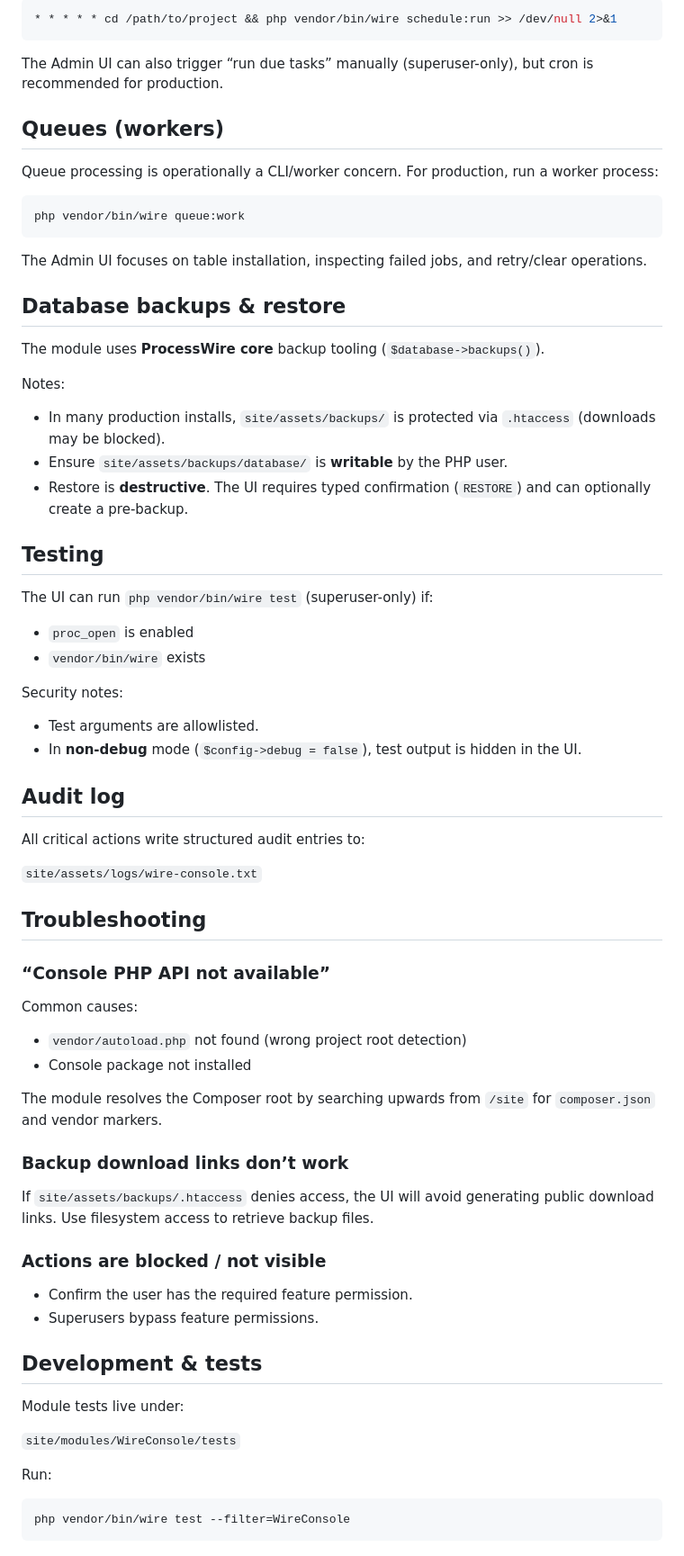
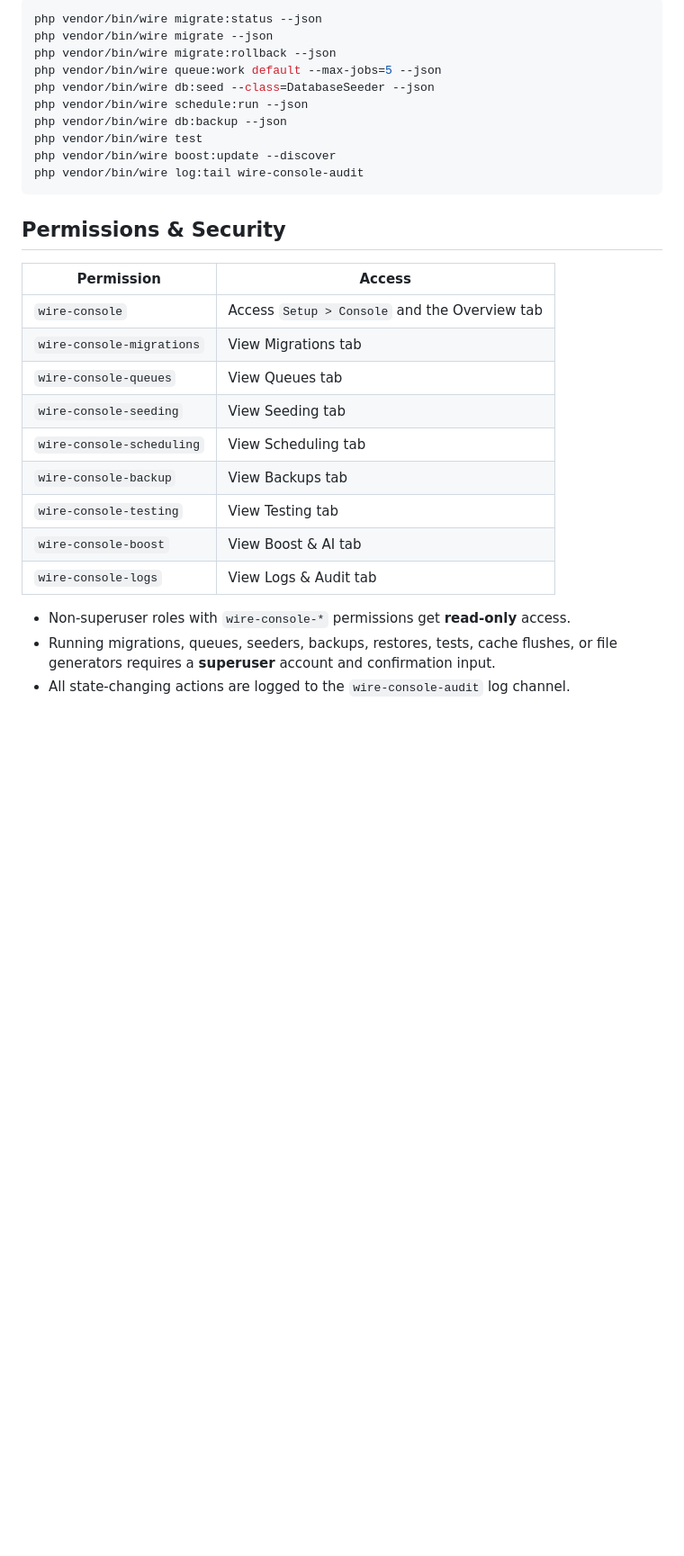
Before and after one commit to trk/WireConsole, a Markdown page: README.md, the part around one of its changes. Shown at 90% size. Rendered like a GitHub page; blank space fills up the shorter version.

````diff
--- a/README.md
+++ b/README.md
@@ -79,73 +123,31 @@ Scheduling depends on a server cron entry that runs every minute:
 
 ```bash
-* * * * * cd /path/to/project && php vendor/bin/wire schedule:run >> /dev/null 2>&1
+php vendor/bin/wire migrate:status --json
+php vendor/bin/wire migrate --json
+php vendor/bin/wire migrate:rollback --json
+php vendor/bin/wire queue:work default --max-jobs=5 --json
+php vendor/bin/wire db:seed --class=DatabaseSeeder --json
+php vendor/bin/wire schedule:run --json
+php vendor/bin/wire db:backup --json
+php vendor/bin/wire test
+php vendor/bin/wire boost:update --discover
+php vendor/bin/wire log:tail wire-console-audit
 ```
 
-The Admin UI can also trigger “run due tasks” manually (superuser-only), but cron is recommended for production.
+## Permissions & Security
 
-## Queues (workers)
+| Permission | Access |
+|---|---|
+| `wire-console` | Access `Setup > Console` and the Overview tab |
+| `wire-console-migrations` | View Migrations tab |
+| `wire-console-queues` | View Queues tab |
+| `wire-console-seeding` | View Seeding tab |
+| `wire-console-scheduling` | View Scheduling tab |
+| `wire-console-backup` | View Backups tab |
+| `wire-console-testing` | View Testing tab |
+| `wire-console-boost` | View Boost & AI tab |
+| `wire-console-logs` | View Logs & Audit tab |
 
-Queue processing is operationally a CLI/worker concern. For production, run a worker process:
-
-```bash
-php vendor/bin/wire queue:work
-```
-
-The Admin UI focuses on table installation, inspecting failed jobs, and retry/clear operations.
-
-## Database backups & restore
-
-The module uses **ProcessWire core** backup tooling (`$database->backups()`).
-
-Notes:
-- In many production installs, `site/assets/backups/` is protected via `.htaccess` (downloads may be blocked).
-- Ensure `site/assets/backups/database/` is **writable** by the PHP user.
-- Restore is **destructive**. The UI requires typed confirmation (`RESTORE`) and can optionally create a pre-backup.
-
-## Testing
-
-The UI can run `php vendor/bin/wire test` (superuser-only) if:
-- `proc_open` is enabled
-- `vendor/bin/wire` exists
-
-Security notes:
-- Test arguments are allowlisted.
-- In **non-debug** mode (`$config->debug = false`), test output is hidden in the UI.
-
-## Audit log
-
-All critical actions write structured audit entries to:
-
-`site/assets/logs/wire-console.txt`
-
-## Troubleshooting
-
-### “Console PHP API not available”
-
-Common causes:
-- `vendor/autoload.php` not found (wrong project root detection)
-- Console package not installed
-
-The module resolves the Composer root by searching upwards from `/site` for `composer.json` and vendor markers.
-
-### Backup download links don’t work
-
-If `site/assets/backups/.htaccess` denies access, the UI will avoid generating public download links.
-Use filesystem access to retrieve backup files.
-
-### Actions are blocked / not visible
-
-- Confirm the user has the required feature permission.
-- Superusers bypass feature permissions.
-
-## Development & tests
-
-Module tests live under:
-
-`site/modules/WireConsole/tests`
-
-Run:
-
-```bash
-php vendor/bin/wire test --filter=WireConsole
-```
+- Non-superuser roles with `wire-console-*` permissions get **read-only** access.
+- Running migrations, queues, seeders, backups, restores, tests, cache flushes, or file generators requires a **superuser** account and confirmation input.
+- All state-changing actions are logged to the `wire-console-audit` log channel.
````
Also changed, not shown: other parts of README.md (+102 -58 lines), preview.jpg (added), 4 other files.
